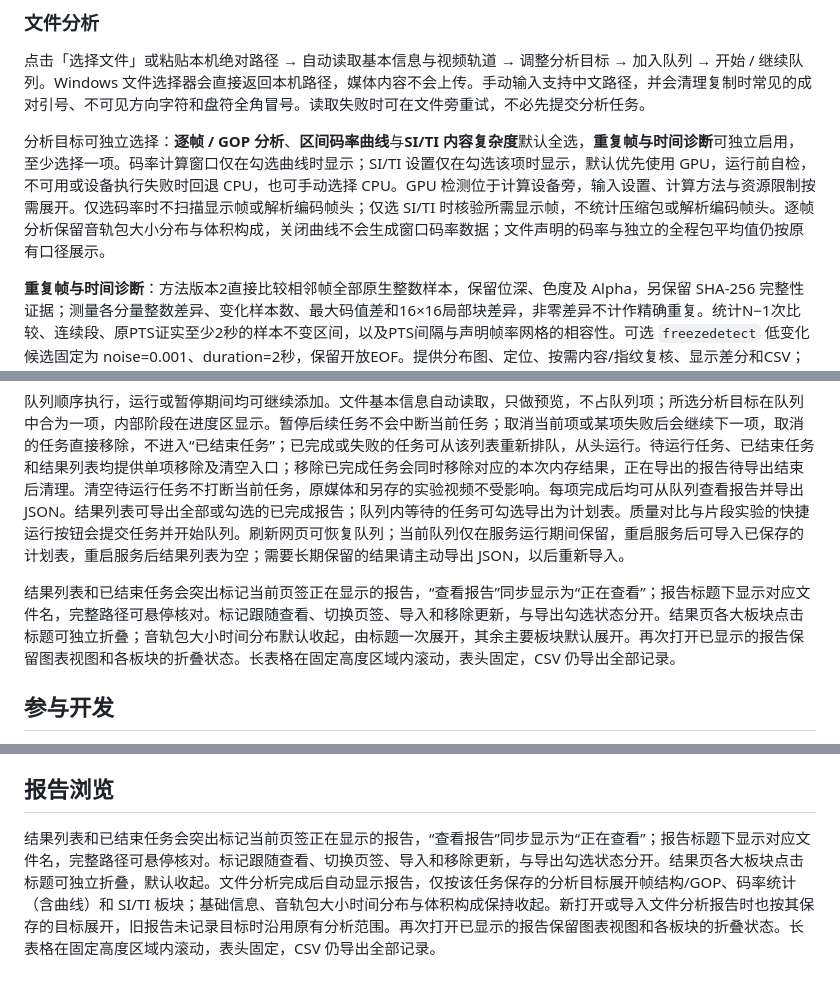
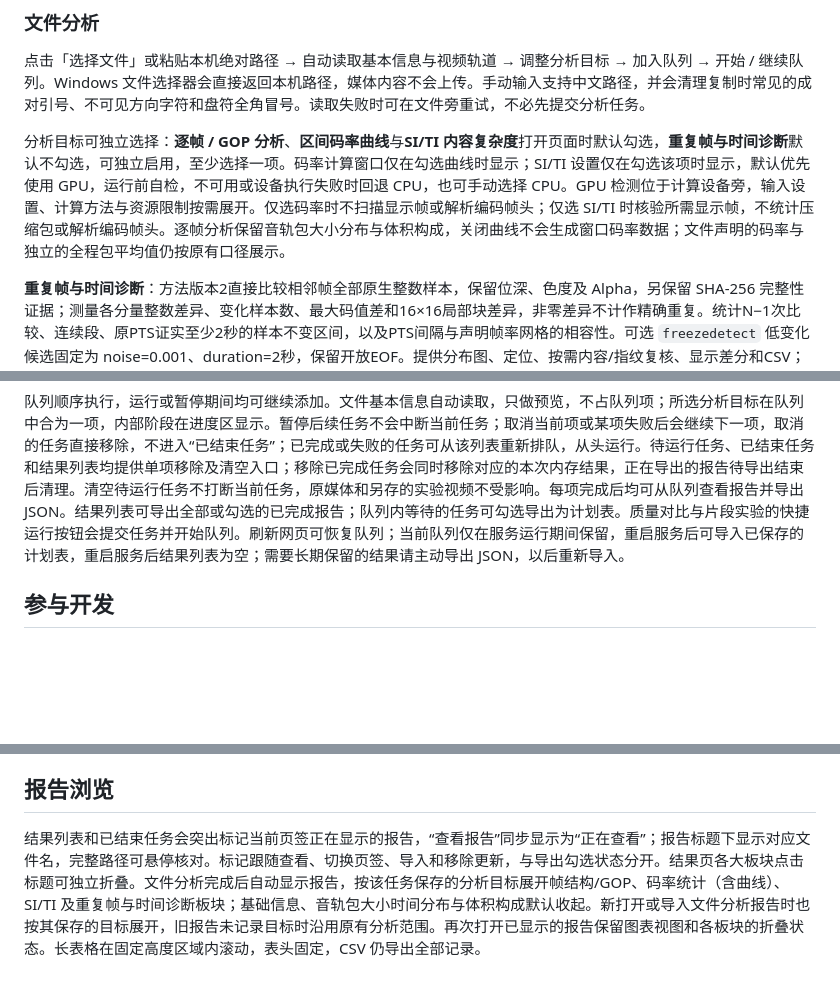
Before and after one commit to Gavin-530/MediaScope, a Markdown page: README.md, 3 parts joined by grey strips. Drawn GitHub-style; blank space fills up the shorter version.

```diff
--- a/README.md
+++ b/README.md
@@ -30,7 +30,7 @@ powershell -NoProfile -ExecutionPolicy Bypass -File scripts/manage.ps1 -Action E
 
 点击「选择文件」或粘贴本机绝对路径 → 自动读取基本信息与视频轨道 → 调整分析目标 → 加入队列 → 开始 / 继续队列。Windows 文件选择器会直接返回本机路径，媒体内容不会上传。手动输入支持中文路径，并会清理复制时常见的成对引号、不可见方向字符和盘符全角冒号。读取失败时可在文件旁重试，不必先提交分析任务。
 
-分析目标可独立选择：**逐帧 / GOP 分析**、**区间码率曲线**与**SI/TI 内容复杂度**默认全选，**重复帧与时间诊断**可独立启用，至少选择一项。码率计算窗口仅在勾选曲线时显示；SI/TI 设置仅在勾选该项时显示，默认优先使用 GPU，运行前自检，不可用或设备执行失败时回退 CPU，也可手动选择 CPU。GPU 检测位于计算设备旁，输入设置、计算方法与资源限制按需展开。仅选码率时不扫描显示帧或解析编码帧头；仅选 SI/TI 时核验所需显示帧，不统计压缩包或解析编码帧头。逐帧分析保留音轨包大小分布与体积构成，关闭曲线不会生成窗口码率数据；文件声明的码率与独立的全程包平均值仍按原有口径展示。
+分析目标可独立选择：**逐帧 / GOP 分析**、**区间码率曲线**与**SI/TI 内容复杂度**打开页面时默认勾选，**重复帧与时间诊断**默认不勾选，可独立启用，至少选择一项。码率计算窗口仅在勾选曲线时显示；SI/TI 设置仅在勾选该项时显示，默认优先使用 GPU，运行前自检，不可用或设备执行失败时回退 CPU，也可手动选择 CPU。GPU 检测位于计算设备旁，输入设置、计算方法与资源限制按需展开。仅选码率时不扫描显示帧或解析编码帧头；仅选 SI/TI 时核验所需显示帧，不统计压缩包或解析编码帧头。逐帧分析保留音轨包大小分布与体积构成，关闭曲线不会生成窗口码率数据；文件声明的码率与独立的全程包平均值仍按原有口径展示。
 
 **重复帧与时间诊断**：方法版本2直接比较相邻帧全部原生整数样本，保留位深、色度及 Alpha，另保留 SHA-256 完整性证据；测量各分量整数差异、变化样本数、最大码值差和16×16局部块差异，非零差异不计作精确重复。统计N−1次比较、连续段、原PTS证实至少2秒的样本不变区间，以及PTS间隔与声明帧率网格的相容性。可选 `freezedetect` 低变化候选固定为 noise=0.001、duration=2秒，保留开放EOF。提供分布图、定位、按需内容/指纹复核、显示差分和CSV；完整证据随0.5 JSON往返，兼容0.4及旧方法1。细微差异无法单独鉴定编码前是否重复，来源分类尚未获资格；静态画面也不能据此判为故障。浮点、未验证表示、动态尺寸/格式不降为8-bit计算；P010 raw验证不等于所有容器兼容。方法、格式资格及验证限制见[测量规则](docs/repeat-analysis.md)。
 
@@ -146,7 +146,6 @@ SDR 和逆 sRGB 按固定上游归一化 EOTF 后仿射映射至 300 / 0.1 cd/m
 
 队列顺序执行，运行或暂停期间均可继续添加。文件基本信息自动读取，只做预览，不占队列项；所选分析目标在队列中合为一项，内部阶段在进度区显示。暂停后续任务不会中断当前任务；取消当前项或某项失败后会继续下一项，取消的任务直接移除，不进入“已结束任务”；已完成或失败的任务可从该列表重新排队，从头运行。待运行任务、已结束任务和结果列表均提供单项移除及清空入口；移除已完成任务会同时移除对应的本次内存结果，正在导出的报告待导出结束后清理。清空待运行任务不打断当前任务，原媒体和另存的实验视频不受影响。每项完成后均可从队列查看报告并导出 JSON。结果列表可导出全部或勾选的已完成报告；队列内等待的任务可勾选导出为计划表。质量对比与片段实验的快捷运行按钮会提交任务并开始队列。刷新网页可恢复队列；当前队列仅在服务运行期间保留，重启服务后可导入已保存的计划表，重启服务后结果列表为空；需要长期保留的结果请主动导出 JSON，以后重新导入。
 
-结果列表和已结束任务会突出标记当前页签正在显示的报告，“查看报告”同步显示为“正在查看”；报告标题下显示对应文件名，完整路径可悬停核对。标记跟随查看、切换页签、导入和移除更新，与导出勾选状态分开。结果页各大板块点击标题可独立折叠；音轨包大小时间分布默认收起，由标题一次展开，其余主要板块默认展开。再次打开已显示的报告保留图表视图和各板块的折叠状态。长表格在固定高度区域内滚动，表头固定，CSV 仍导出全部记录。
 
 ## 参与开发
 
@@ -161,4 +160,4 @@ SDR 和逆 sRGB 按固定上游归一化 EOTF 后仿射映射至 300 / 0.1 cd/m
 
 ## 报告浏览
 
-结果列表和已结束任务会突出标记当前页签正在显示的报告，“查看报告”同步显示为“正在查看”；报告标题下显示对应文件名，完整路径可悬停核对。标记跟随查看、切换页签、导入和移除更新，与导出勾选状态分开。结果页各大板块点击标题可独立折叠，默认收起。文件分析完成后自动显示报告，仅按该任务保存的分析目标展开帧结构/GOP、码率统计（含曲线）和 SI/TI 板块；基础信息、音轨包大小时间分布与体积构成保持收起。新打开或导入文件分析报告时也按其保存的目标展开，旧报告未记录目标时沿用原有分析范围。再次打开已显示的报告保留图表视图和各板块的折叠状态。长表格在固定高度区域内滚动，表头固定，CSV 仍导出全部记录。
+结果列表和已结束任务会突出标记当前页签正在显示的报告，“查看报告”同步显示为“正在查看”；报告标题下显示对应文件名，完整路径可悬停核对。标记跟随查看、切换页签、导入和移除更新，与导出勾选状态分开。结果页各大板块点击标题可独立折叠。文件分析完成后自动显示报告，按该任务保存的分析目标展开帧结构/GOP、码率统计（含曲线）、SI/TI 及重复帧与时间诊断板块；基础信息、音轨包大小时间分布与体积构成默认收起。新打开或导入文件分析报告时也按其保存的目标展开，旧报告未记录目标时沿用原有分析范围。再次打开已显示的报告保留图表视图和各板块的折叠状态。长表格在固定高度区域内滚动，表头固定，CSV 仍导出全部记录。
```
Also changed, not shown: docs/bitrate-curve.md (+1 -1 lines), docs/video-basic-properties.md (+1 -1 lines).
